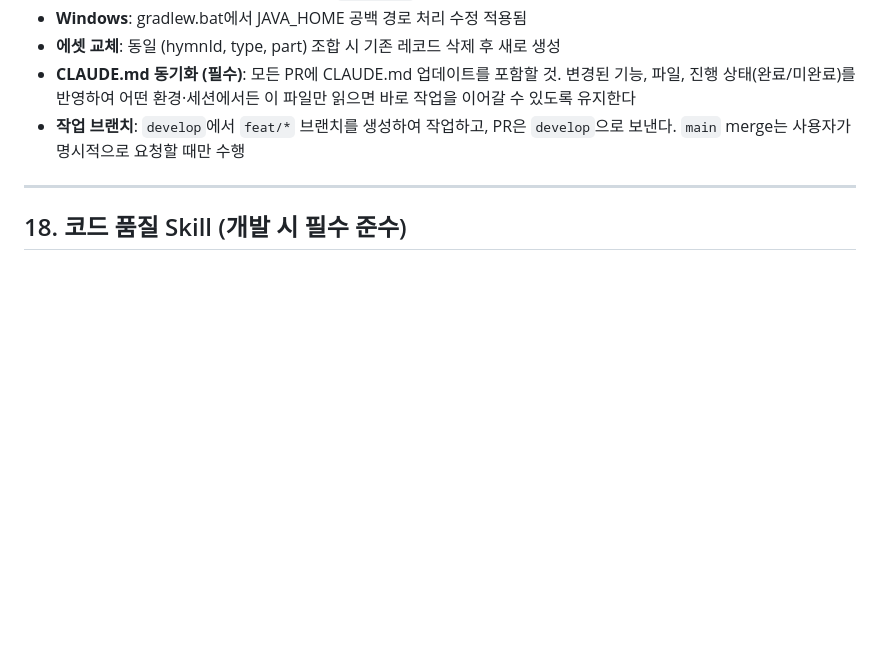
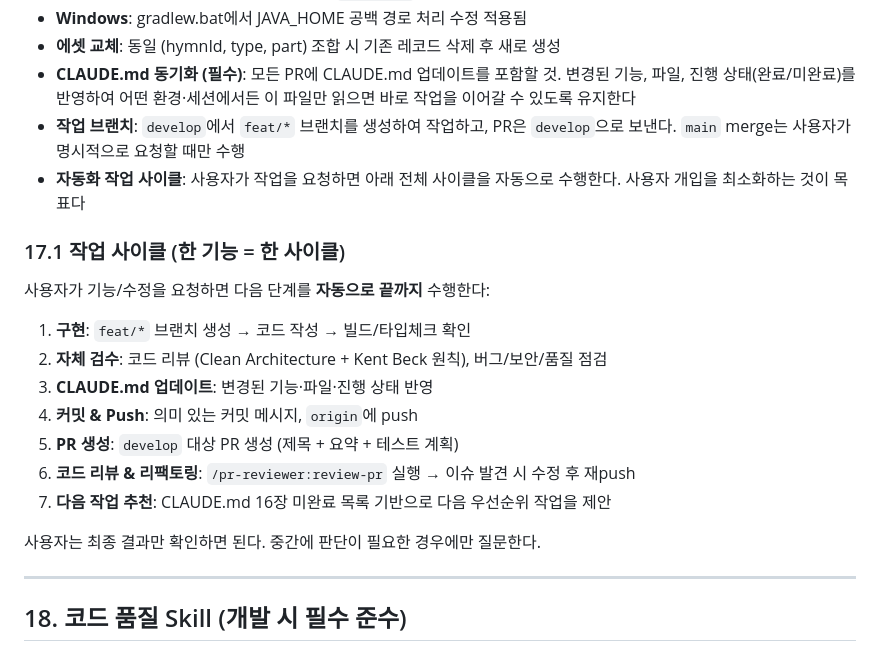
Before and after one commit to V4N1LLA/Eunhye_Hymn, a Markdown page: CLAUDE.md, the part around the change. Rendered like a GitHub page; blank space fills up the shorter version.

Commit message:
docs: 자동화 작업 사이클 규칙 추가 (구현→검수→커밋→PR→리뷰→다음 작업)
Co-Authored-By: Claude Opus 4.6 <noreply@anthropic.com>

```diff
--- a/CLAUDE.md
+++ b/CLAUDE.md
@@ -477,6 +477,21 @@ com.eunhyehymn/
 - **에셋 교체**: 동일 (hymnId, type, part) 조합 시 기존 레코드 삭제 후 새로 생성
 - **CLAUDE.md 동기화 (필수)**: 모든 PR에 CLAUDE.md 업데이트를 포함할 것. 변경된 기능, 파일, 진행 상태(완료/미완료)를 반영하여 어떤 환경·세션에서든 이 파일만 읽으면 바로 작업을 이어갈 수 있도록 유지한다
 - **작업 브랜치**: `develop`에서 `feat/*` 브랜치를 생성하여 작업하고, PR은 `develop`으로 보낸다. `main` merge는 사용자가 명시적으로 요청할 때만 수행
+- **자동화 작업 사이클**: 사용자가 작업을 요청하면 아래 전체 사이클을 자동으로 수행한다. 사용자 개입을 최소화하는 것이 목표다
+
+### 17.1 작업 사이클 (한 기능 = 한 사이클)
+
+사용자가 기능/수정을 요청하면 다음 단계를 **자동으로 끝까지** 수행한다:
+
+1. **구현**: `feat/*` 브랜치 생성 → 코드 작성 → 빌드/타입체크 확인
+2. **자체 검수**: 코드 리뷰 (Clean Architecture + Kent Beck 원칙), 버그/보안/품질 점검
+3. **CLAUDE.md 업데이트**: 변경된 기능·파일·진행 상태 반영
+4. **커밋 & Push**: 의미 있는 커밋 메시지, `origin`에 push
+5. **PR 생성**: `develop` 대상 PR 생성 (제목 + 요약 + 테스트 계획)
+6. **코드 리뷰 & 리팩토링**: `/pr-reviewer:review-pr` 실행 → 이슈 발견 시 수정 후 재push
+7. **다음 작업 추천**: CLAUDE.md 16장 미완료 목록 기반으로 다음 우선순위 작업을 제안
+
+사용자는 최종 결과만 확인하면 된다. 중간에 판단이 필요한 경우에만 질문한다.
 
 ---
 
```
